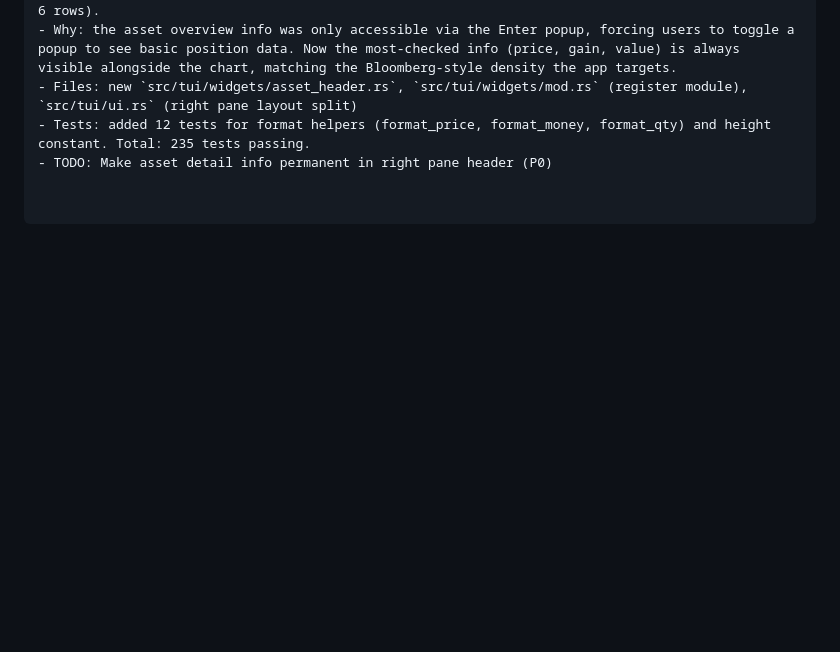
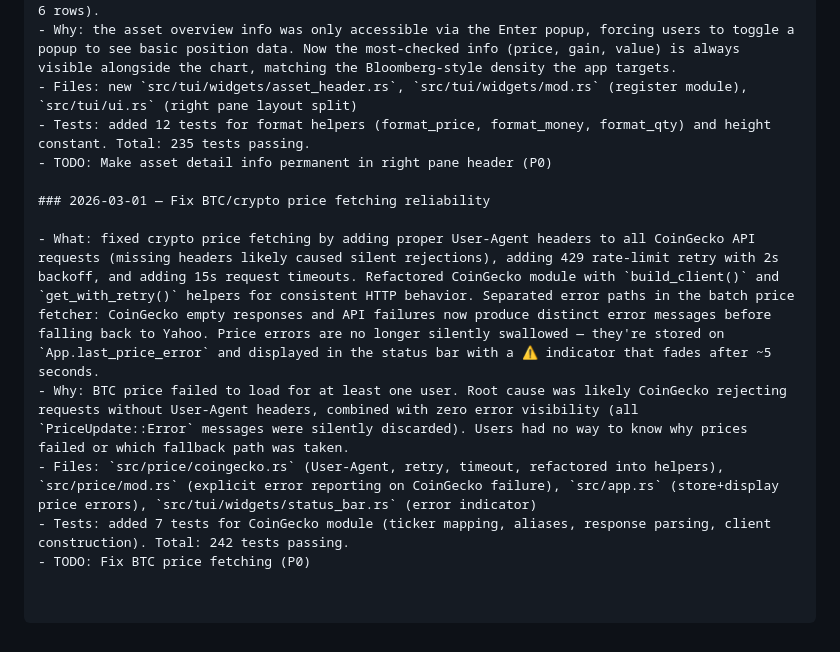
Before and after one commit to skylarsimoncelli/pftui, a Markdown page: CHANGELOG.md, the part around the change. Rendered like a GitHub page; blank space fills up the shorter version.

Commit message:
docs: update CHANGELOG and TODO for BTC price fix

```diff
--- a/CHANGELOG.md
+++ b/CHANGELOG.md
@@ -84,3 +84,11 @@ _Older entries archived in CHANGELOG-archive.md_
 - Files: new `src/tui/widgets/asset_header.rs`, `src/tui/widgets/mod.rs` (register module), `src/tui/ui.rs` (right pane layout split)
 - Tests: added 12 tests for format helpers (format_price, format_money, format_qty) and height constant. Total: 235 tests passing.
 - TODO: Make asset detail info permanent in right pane header (P0)
+
+### 2026-03-01 — Fix BTC/crypto price fetching reliability
+
+- What: fixed crypto price fetching by adding proper User-Agent headers to all CoinGecko API requests (missing headers likely caused silent rejections), adding 429 rate-limit retry with 2s backoff, and adding 15s request timeouts. Refactored CoinGecko module with `build_client()` and `get_with_retry()` helpers for consistent HTTP behavior. Separated error paths in the batch price fetcher: CoinGecko empty responses and API failures now produce distinct error messages before falling back to Yahoo. Price errors are no longer silently swallowed — they're stored on `App.last_price_error` and displayed in the status bar with a ⚠ indicator that fades after ~5 seconds.
+- Why: BTC price failed to load for at least one user. Root cause was likely CoinGecko rejecting requests without User-Agent headers, combined with zero error visibility (all `PriceUpdate::Error` messages were silently discarded). Users had no way to know why prices failed or which fallback path was taken.
+- Files: `src/price/coingecko.rs` (User-Agent, retry, timeout, refactored into helpers), `src/price/mod.rs` (explicit error reporting on CoinGecko failure), `src/app.rs` (store+display price errors), `src/tui/widgets/status_bar.rs` (error indicator)
+- Tests: added 7 tests for CoinGecko module (ticker mapping, aliases, response parsing, client construction). Total: 242 tests passing.
+- TODO: Fix BTC price fetching (P0)
```
Also changed, not shown: TODO.md (+1 -1 lines).
